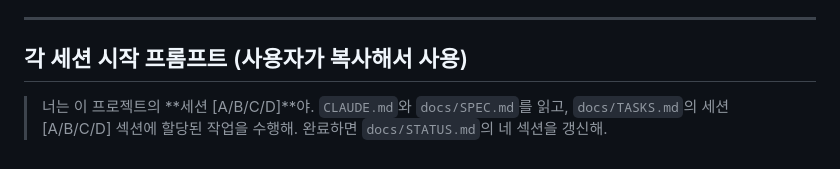
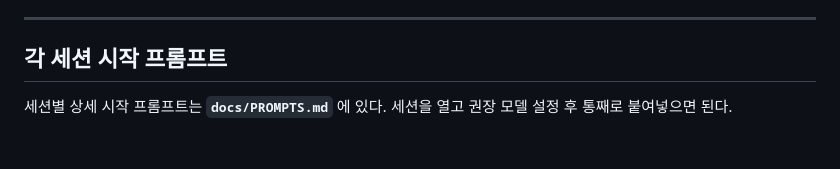
Before and after one commit to soomsci/Seminar_App, a Markdown page: docs/TASKS.md, the part around the change. GitHub-like rendering.

Commit message:
docs: 세션별 시작 프롬프트(PROMPTS.md) 작성
Co-Authored-By: Claude Fable 5 <noreply@anthropic.com>

```diff
--- a/docs/TASKS.md
+++ b/docs/TASKS.md
@@ -64,6 +64,6 @@
 
 ---
 
-## 각 세션 시작 프롬프트 (사용자가 복사해서 사용)
+## 각 세션 시작 프롬프트
 
-> 너는 이 프로젝트의 **세션 [A/B/C/D]**야. `CLAUDE.md`와 `docs/SPEC.md`를 읽고, `docs/TASKS.md`의 세션 [A/B/C/D] 섹션에 할당된 작업을 수행해. 완료하면 `docs/STATUS.md`의 네 섹션을 갱신해.
+세션별 상세 시작 프롬프트는 **`docs/PROMPTS.md`** 에 있다. 세션을 열고 권장 모델 설정 후 통째로 붙여넣으면 된다.
```
Also changed, not shown: docs/PROMPTS.md (added, +68 -0 lines).
